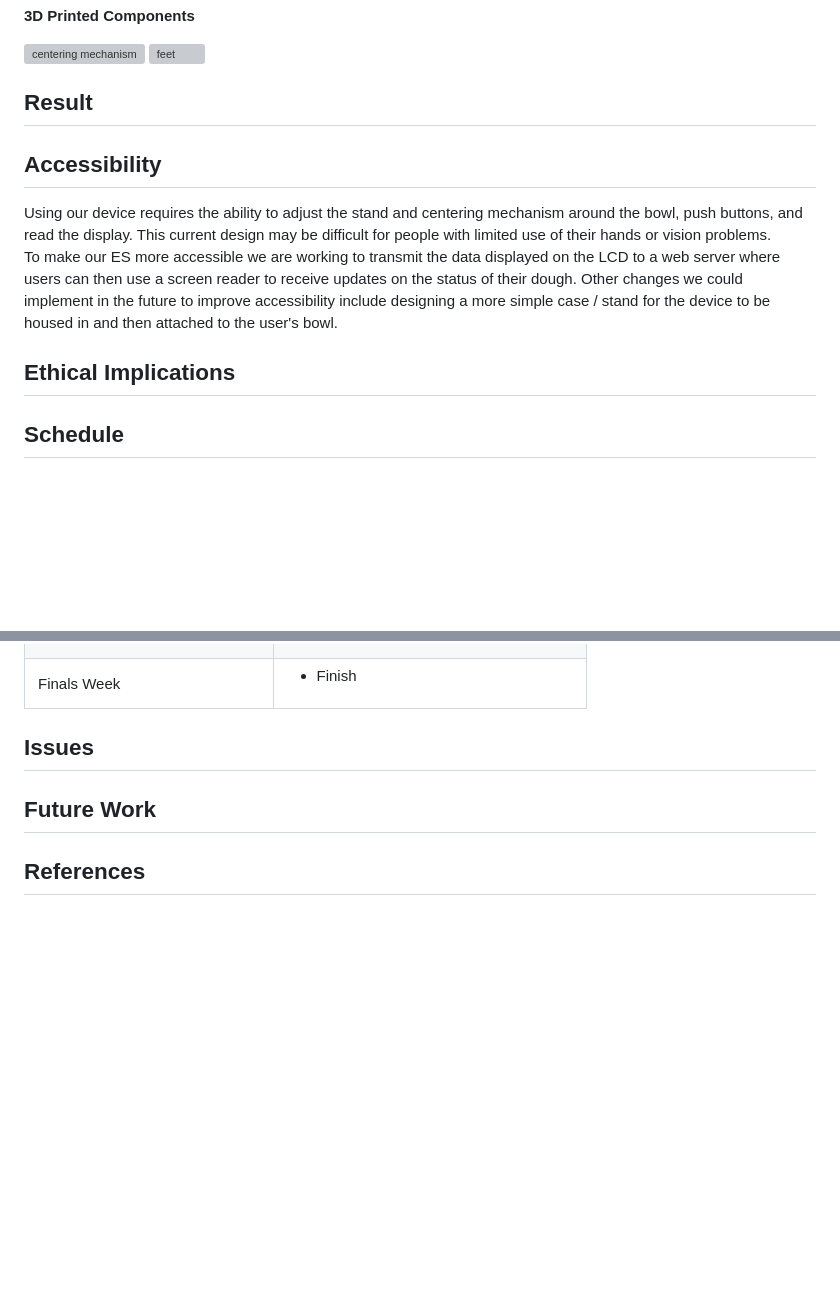
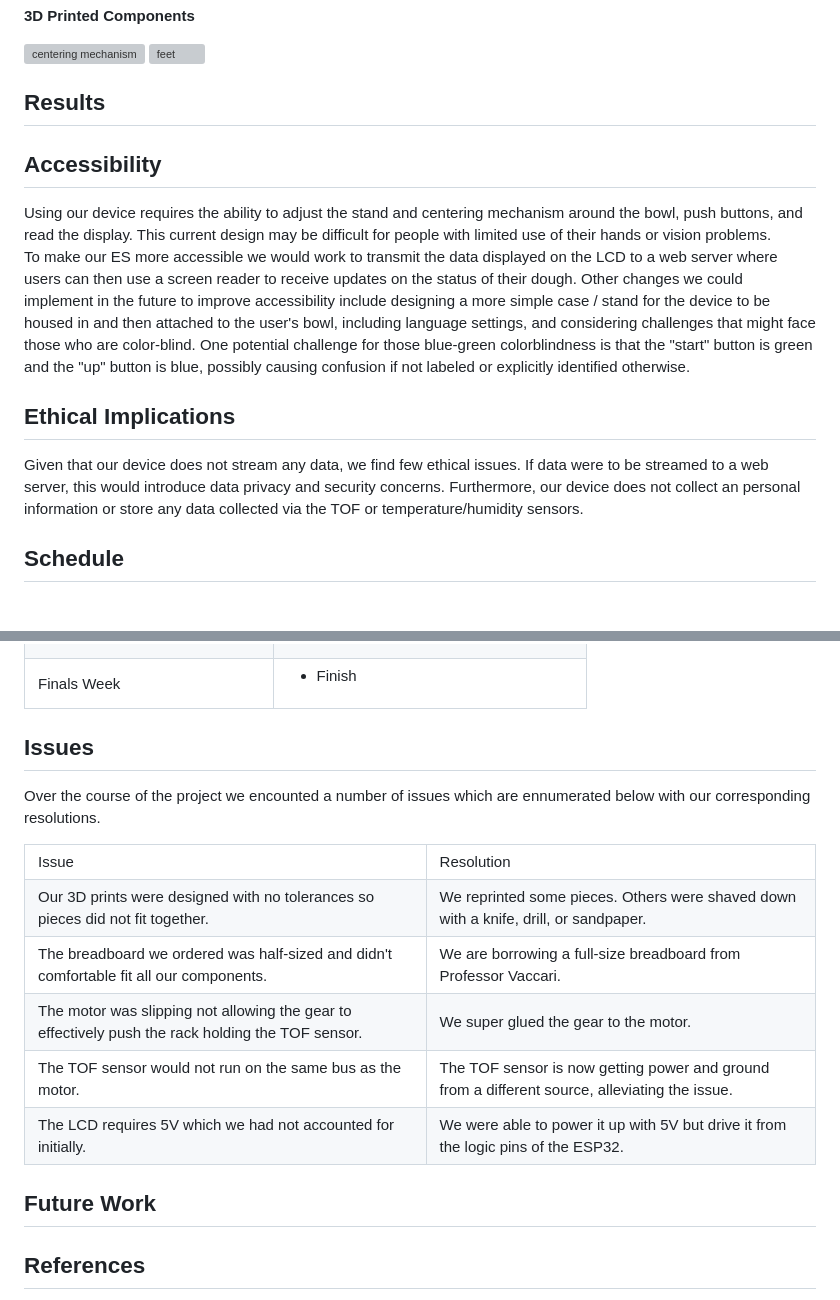
Before and after one commit to A-Kester/a-kester.github.io, a Markdown page: src/index.md, 2 parts joined by grey strips. Drawn GitHub-style; blank space fills up the shorter version; grey boxes are pictures that could not be loaded.

Commit message:
ethics and issues

```diff
--- a/src/index.md
+++ b/src/index.md
@@ -114,14 +114,17 @@
     </div>
 </div>
 
-## Result
+## Results
 
 ## Accessibility
 <div id="accessibility">
-    <p>Using our device requires the ability to adjust the stand and centering mechanism around the bowl, push buttons, and read the display. This current design may be difficult for people with limited use of their hands or vision problems.<br>To make our ES more accessible we are working to transmit the data displayed on the LCD to a web server where users can then use a screen reader to receive updates on the status of their dough. Other changes we could implement in the future to improve accessibility include designing a more simple case / stand for the device to be housed in and then attached to the user's bowl.
+    <p>Using our device requires the ability to adjust the stand and centering mechanism around the bowl, push buttons, and read the display. This current design may be difficult for people with limited use of their hands or vision problems.<br>To make our ES more accessible we would work to transmit the data displayed on the LCD to a web server where users can then use a screen reader to receive updates on the status of their dough. Other changes we could implement in the future to improve accessibility include designing a more simple case / stand for the device to be housed in and then attached to the user's bowl, including language settings, and considering challenges that might face those who are color-blind. One potential challenge for those blue-green colorblindness is that the "start" button is green and the "up" button is blue, possibly causing confusion if not labeled or explicitly identified otherwise.</p>
 </div>
 
 ## Ethical Implications
+<div id="ethics">
+    <p>Given that our device does not stream any data, we find few ethical issues. If data were to be streamed to a web server, this would introduce data privacy and security concerns. Furthermore, our device does not collect an personal information or store any data collected via the TOF or temperature/humidity sensors.</p>
+</div>
 
 ## Schedule
 <div id="schedule" class="container" style="margin-left: 40px; flex-direction: row;">
@@ -268,6 +271,35 @@
 </div>
 
 ## Issues
+<div id="issues">
+    <p>Over the course of the project we encounted a number of issues which are ennumerated below with our corresponding resolutions.</p>
+    <table style="margin-left: 40px;">
+        <tr style="font-weight: bold;">
+            <td>Issue</td>
+            <td>Resolution</td>
+        </tr>
+        <tr>
+            <td>Our 3D prints were designed with no tolerances so pieces did not fit together.</td>
+            <td>We reprinted some pieces. Others were shaved down with a knife, drill, or sandpaper.</td>
+        </tr>
+        <tr>
+            <td>The breadboard we ordered was half-sized and didn't comfortable fit all our components.</td>
+            <td>We are borrowing a full-size breadboard from Professor Vaccari.</td>
+        </tr>
+        <tr>
+            <td>The motor was slipping not allowing the gear to effectively push the rack holding the TOF sensor.</td>
+            <td>We super glued the gear to the motor.</td>
+        </tr>
+        <tr>
+            <td>The TOF sensor would not run on the same bus as the motor.</td>
+            <td>The TOF sensor is now getting power and ground from a different source, alleviating the issue.</td>
+        </tr>
+        <tr>
+            <td>The LCD requires 5V which we had not accounted for initially.</td>
+            <td>We were able to power it up with 5V but drive it from the logic pins of the ESP32.</td>
+        </tr>
+    </table>
+</div>
 
 ## Future Work
 
```
